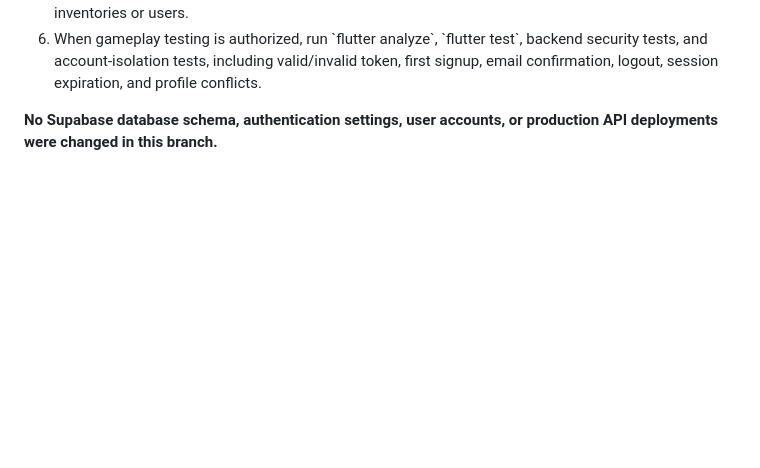
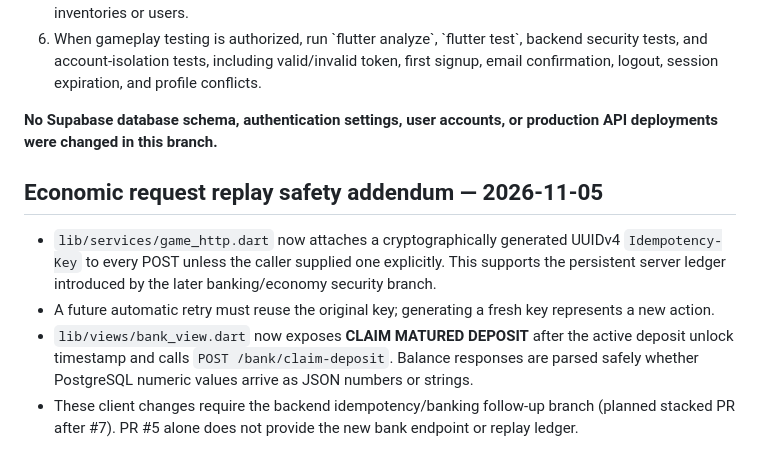
Before and after one commit to Dropnike21/cold-streets, a Markdown page: docs/FLUTTER_SUPABASE_AUTH_ROLLOUT.md, the part around the change. Rendered like a GitHub page; blank space fills up the shorter version.

Commit message:
docs(flutter): record idempotency headers and matured deposit claim dependency

```diff
--- a/docs/FLUTTER_SUPABASE_AUTH_ROLLOUT.md
+++ b/docs/FLUTTER_SUPABASE_AUTH_ROLLOUT.md
@@ -52,3 +52,10 @@ The current Node backend is not deployed; **\`API_BASE_URL\` must point to an ac
 6. When gameplay testing is authorized, run \`flutter analyze\`, \`flutter test\`, backend security tests, and account-isolation tests, including valid/invalid token, first signup, email confirmation, logout, session expiration, and profile conflicts.
 
 **No Supabase database schema, authentication settings, user accounts, or production API deployments were changed in this branch.**
+
+## Economic request replay safety addendum — 2026-11-05
+
+- `lib/services/game_http.dart` now attaches a cryptographically generated UUIDv4 `Idempotency-Key` to every POST unless the caller supplied one explicitly. This supports the persistent server ledger introduced by the later banking/economy security branch.
+- A future automatic retry must reuse the original key; generating a fresh key represents a new action.
+- `lib/views/bank_view.dart` now exposes **CLAIM MATURED DEPOSIT** after the active deposit unlock timestamp and calls `POST /bank/claim-deposit`. Balance responses are parsed safely whether PostgreSQL numeric values arrive as JSON numbers or strings.
+- These client changes require the backend idempotency/banking follow-up branch (planned stacked PR after #7). PR #5 alone does not provide the new bank endpoint or replay ledger.
```
